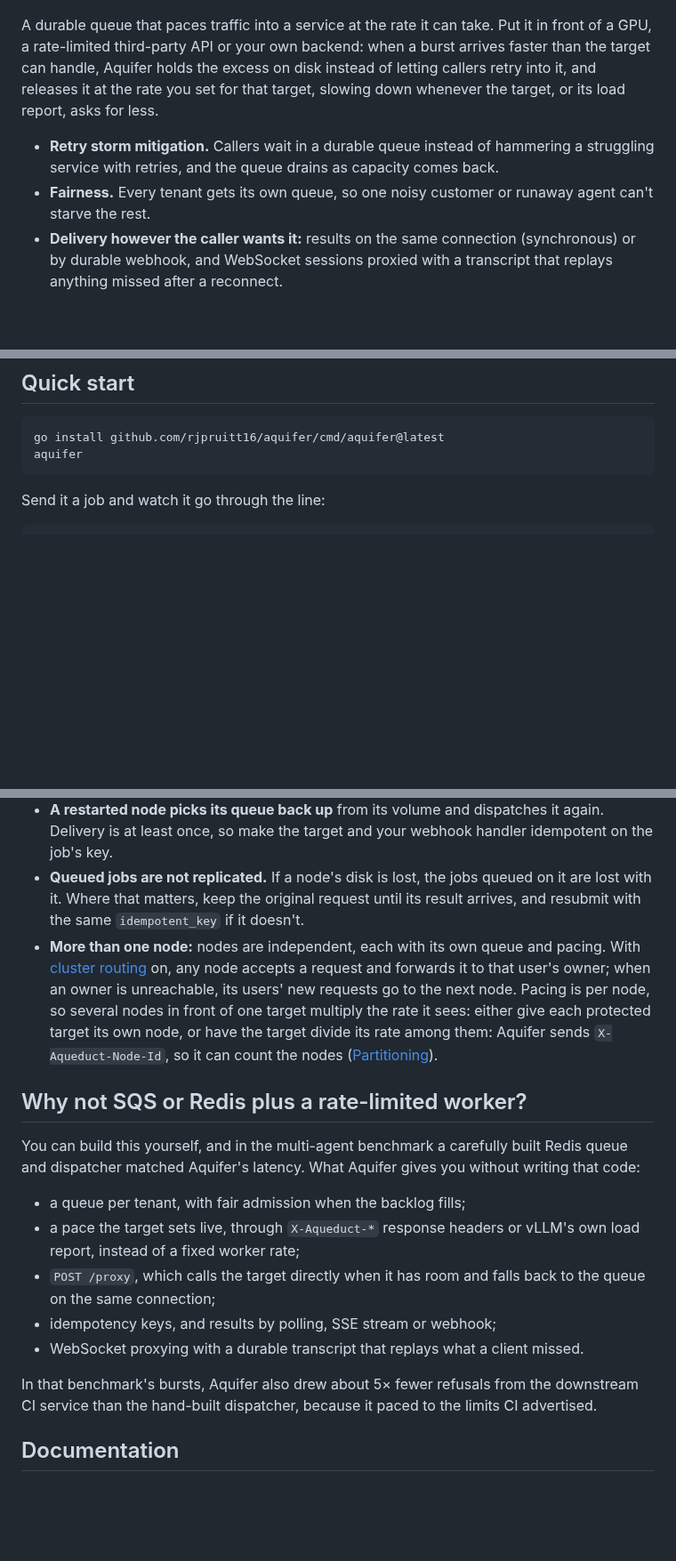
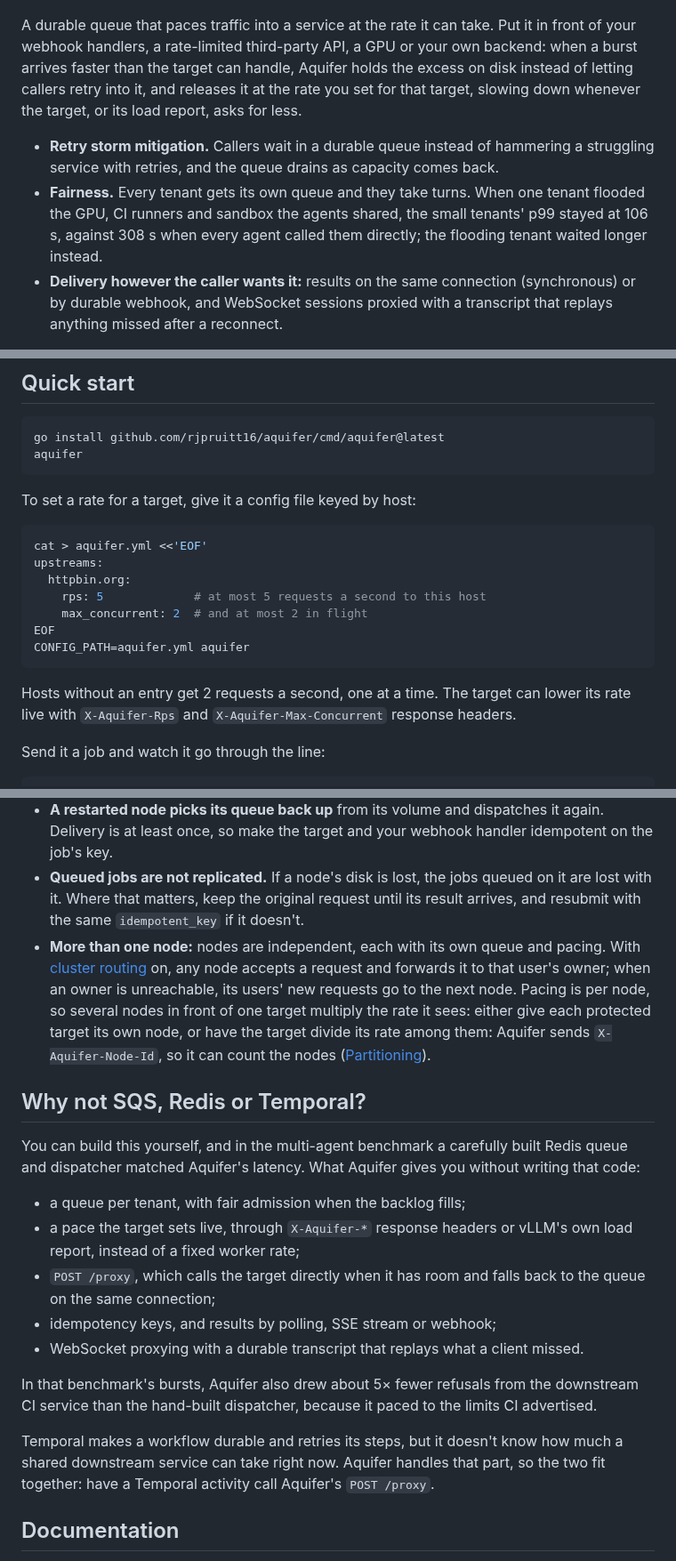
Before and after one commit to rjpruitt16/aquifer, a Markdown page: README.md, 3 parts joined by grey strips. Shown at 89% size. GitHub-like rendering; blank space fills up the shorter version.

Commit message:
README: webhooks lead the list, fairness claim from the flood result, two vLLM runs as two bullets, X-Aquifer-* headers, a rate in the quick start, Temporal; skill: prefer X-Aqueduct-*

````diff
--- a/README.md
+++ b/README.md
@@ -2,10 +2,10 @@
 
 ![How engineers respond to congestion: pacing and backpressure everywhere else in infrastructure, versus retrying everything immediately at the API layer](docs/images/how-engineers-respond-to-congestion.jpg)
 
-A durable queue that paces traffic into a service at the rate it can take. Put it in front of a GPU, a rate-limited third-party API or your own backend: when a burst arrives faster than the target can handle, Aquifer holds the excess on disk instead of letting callers retry into it, and releases it at the rate you set for that target, slowing down whenever the target, or its load report, asks for less.
+A durable queue that paces traffic into a service at the rate it can take. Put it in front of your webhook handlers, a rate-limited third-party API, a GPU or your own backend: when a burst arrives faster than the target can handle, Aquifer holds the excess on disk instead of letting callers retry into it, and releases it at the rate you set for that target, slowing down whenever the target, or its load report, asks for less.
 
 - **Retry storm mitigation.** Callers wait in a durable queue instead of hammering a struggling service with retries, and the queue drains as capacity comes back.
-- **Fairness.** Every tenant gets its own queue, so one noisy customer or runaway agent can't starve the rest.
+- **Fairness.** Every tenant gets its own queue and they take turns. When one tenant flooded the GPU, CI runners and sandbox the agents shared, the small tenants' p99 stayed at 106 s, against 308 s when every agent called them directly; the flooding tenant waited longer instead.
 - **Delivery however the caller wants it:** results on the same connection (synchronous) or by durable webhook, and WebSocket sessions proxied with a transcript that replays anything missed after a reconnect.
 
 ![Traditional load balancing collapsing under a spike, round-robin flickering faster as instances die, versus Aquifer pacing that keeps the fleet stable while an autoscaler brings real capacity online](docs/images/fleet-degradation.gif)
@@ -35,6 +36,20 @@ Methods and caveats: [benchmarks](https://rjpruitt16.github.io/aquifer/benchmark
 go install github.com/rjpruitt16/aquifer/cmd/aquifer@latest
 aquifer
 ```
+
+To set a rate for a target, give it a config file keyed by host:
+
+```bash
+cat > aquifer.yml <<'EOF'
+upstreams:
+  httpbin.org:
+    rps: 5             # at most 5 requests a second to this host
+    max_concurrent: 2  # and at most 2 in flight
+EOF
+CONFIG_PATH=aquifer.yml aquifer
+```
+
+Hosts without an entry get 2 requests a second, one at a time. The target can lower its rate live with `X-Aquifer-Rps` and `X-Aquifer-Max-Concurrent` response headers.
 
 Send it a job and watch it go through the line:
 
@@ -69,19 +84,21 @@ Each accepted job is written to the local disk of the node that accepted it (Peb
 - **By default, writes are synced every 100 ms.** Aquifer answers before a write reaches disk, so a crash loses the jobs accepted since the last completed sync: about 100 ms of intake normally, more when the disk is slow. New jobs get `429` once that gap passes 1 second. For no loss of acknowledged jobs, set `AQUIFER_PEBBLE_FLUSH_INTERVAL_MS=0`: every write waits for its own fsync, and 30 of 30 jobs survived a `kill -9`. It costs throughput: on a Fly performance-1x machine, about 150 jobs/s end to end instead of about 1,000.
 - **A restarted node picks its queue back up** from its volume and dispatches it again. Delivery is at least once, so make the target and your webhook handler idempotent on the job's key.
 - **Queued jobs are not replicated.** If a node's disk is lost, the jobs queued on it are lost with it. Where that matters, keep the original request until its result arrives, and resubmit with the same `idempotent_key` if it doesn't.
-- **More than one node:** nodes are independent, each with its own queue and pacing. With [cluster routing](https://rjpruitt16.github.io/aquifer/api/#regional-cluster-routing) on, any node accepts a request and forwards it to that user's owner; when an owner is unreachable, its users' new requests go to the next node. Pacing is per node, so several nodes in front of one target multiply the rate it sees: either give each protected target its own node, or have the target divide its rate among them: Aquifer sends `X-Aqueduct-Node-Id`, so it can count the nodes ([Partitioning](https://rjpruitt16.github.io/aquifer/partitioning/)).
+- **More than one node:** nodes are independent, each with its own queue and pacing. With [cluster routing](https://rjpruitt16.github.io/aquifer/api/#regional-cluster-routing) on, any node accepts a request and forwards it to that user's owner; when an owner is unreachable, its users' new requests go to the next node. Pacing is per node, so several nodes in front of one target multiply the rate it sees: either give each protected target its own node, or have the target divide its rate among them: Aquifer sends `X-Aquifer-Node-Id`, so it can count the nodes ([Partitioning](https://rjpruitt16.github.io/aquifer/partitioning/)).
 
-## Why not SQS or Redis plus a rate-limited worker?
+## Why not SQS, Redis or Temporal?
 
 You can build this yourself, and in the multi-agent benchmark a carefully built Redis queue and dispatcher matched Aquifer's latency. What Aquifer gives you without writing that code:
 
 - a queue per tenant, with fair admission when the backlog fills;
-- a pace the target sets live, through `X-Aqueduct-*` response headers or vLLM's own load report, instead of a fixed worker rate;
+- a pace the target sets live, through `X-Aquifer-*` response headers or vLLM's own load report, instead of a fixed worker rate;
 - `POST /proxy`, which calls the target directly when it has room and falls back to the queue on the same connection;
 - idempotency keys, and results by polling, SSE stream or webhook;
 - WebSocket proxying with a durable transcript that replays what a client missed.
 
 In that benchmark's bursts, Aquifer also drew about 5× fewer refusals from the downstream CI service than the hand-built dispatcher, because it paced to the limits CI advertised.
+
+Temporal makes a workflow durable and retries its steps, but it doesn't know how much a shared downstream service can take right now. Aquifer handles that part, so the two fit together: have a Temporal activity call Aquifer's `POST /proxy`.
 
 ## Documentation
 
````
Also changed, not shown: other parts of README.md (+2 -1 lines), skills/aquifer-pilot/SKILL.md (+2 -0 lines).
